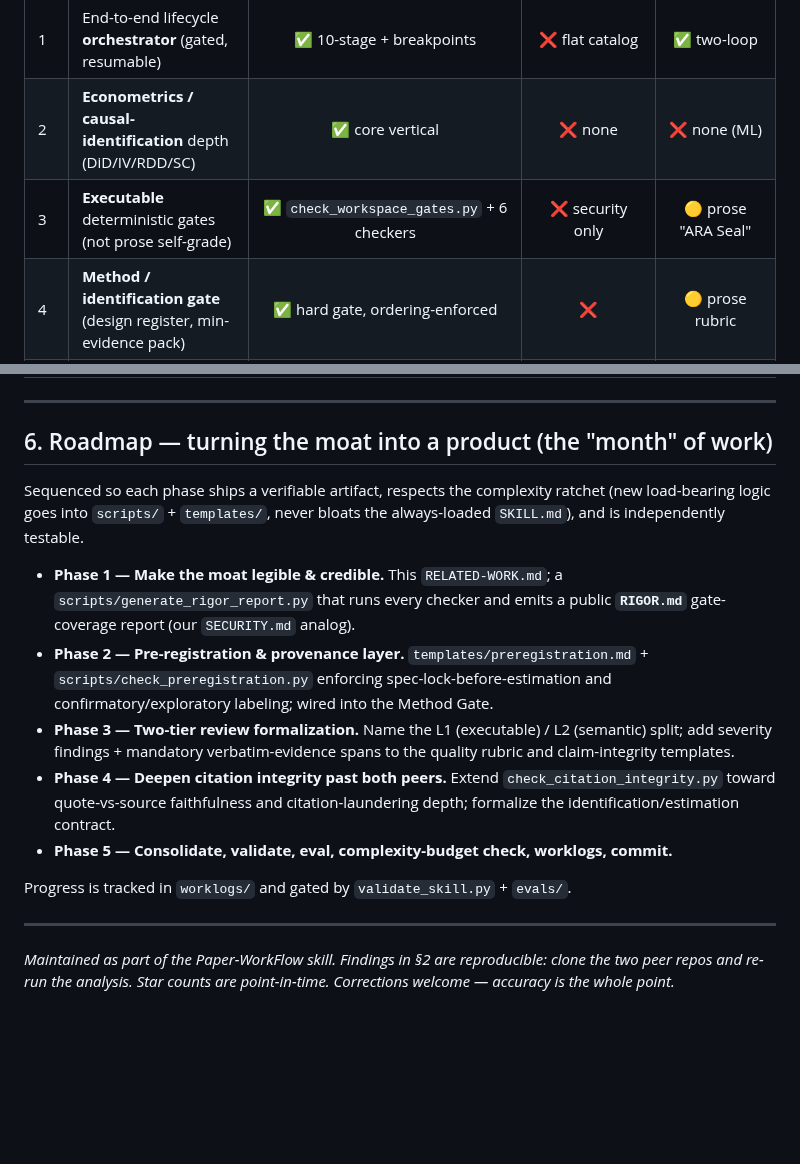
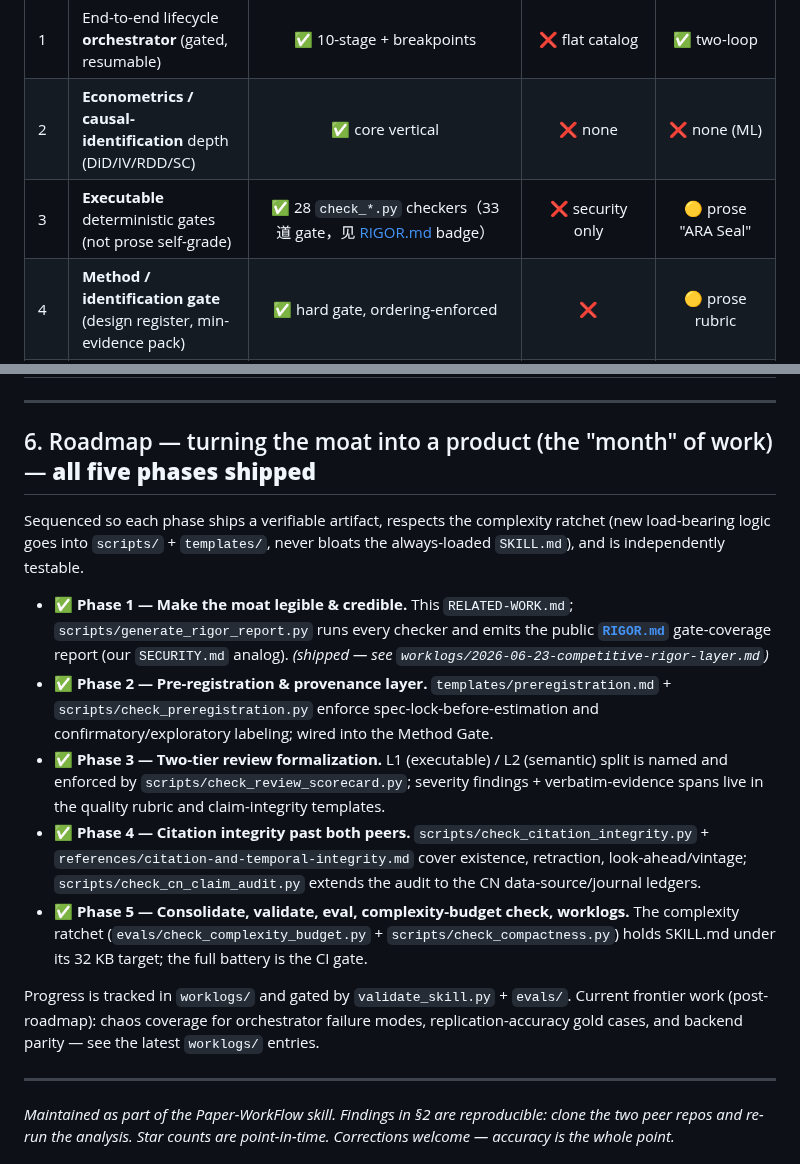
Before and after one commit to brycewang-stanford/Paper-WorkFlow, a Markdown page: RELATED-WORK.md, 2 parts joined by grey strips. GitHub-like rendering; blank space fills up the shorter version.

Commit message:
docs: refresh stale complexity audit + RELATED-WORK counts and roadmap
complexity_audit.md gains a 2026-07-22 status update: the 32KB SKILL.md
consolidation goal it prescribed is reached (31.9KB, held by the ratchet);
the 2026-06-23 numbers are kept as the historical record. RELATED-WORK.md:
'+ 6 checkers' undersold the current 28-checker/33-gate battery; the §6
roadmap Phases 1-5 all shipped but still read as todos -- marked done with
pointers to the shipped artifacts and worklogs.

Co-Authored-By: Claude Opus 4.8 (1M context) <noreply@anthropic.com>

```diff
--- a/RELATED-WORK.md
+++ b/RELATED-WORK.md
@@ -88,7 +88,7 @@ Both were cloned and read in full (147 and 98 skills respectively). Evidence-bac
 |---|---|:--:|:--:|:--:|
 | 1 | End-to-end lifecycle **orchestrator** (gated, resumable) | ✅ 10-stage + breakpoints | ❌ flat catalog | ✅ two-loop |
 | 2 | **Econometrics / causal-identification** depth (DiD/IV/RDD/SC) | ✅ core vertical | ❌ none | ❌ none (ML) |
-| 3 | **Executable** deterministic gates (not prose self-grade) | ✅ `check_workspace_gates.py` + 6 checkers | ❌ security only | 🟡 prose "ARA Seal" |
+| 3 | **Executable** deterministic gates (not prose self-grade) | ✅ 28 `check_*.py` checkers（33 道 gate，见 [RIGOR.md](RIGOR.md) badge） | ❌ security only | 🟡 prose "ARA Seal" |
 | 4 | **Method / identification gate** (design register, min-evidence pack) | ✅ hard gate, ordering-enforced | ❌ | 🟡 prose rubric |
 | 5 | **Citation integrity** (existence + retraction + temporal/look-ahead) | ✅ `check_citation_integrity.py --final` | 🟡 opt-in DOI | ❌ advice only |
 | 6 | **Claim fidelity** audit (number / quote / claim↔evidence) | ✅ `claim_integrity_audit` gated | ❌ | 🟡 prose entailment |
@@ -148,22 +148,29 @@ our executable-rigor stance rather than copied as prose:
 
 ---
 
-## 6. Roadmap — turning the moat into a product (the "month" of work)
+## 6. Roadmap — turning the moat into a product (the "month" of work) — **all five phases shipped**
 
 Sequenced so each phase ships a verifiable artifact, respects the complexity ratchet (new load-bearing logic
 goes into `scripts/` + `templates/`, never bloats the always-loaded `SKILL.md`), and is independently testable.
 
-- **Phase 1 — Make the moat legible & credible.** This `RELATED-WORK.md`; a `scripts/generate_rigor_report.py`
-  that runs every checker and emits a public **`RIGOR.md`** gate-coverage report (our `SECURITY.md` analog).
-- **Phase 2 — Pre-registration & provenance layer.** `templates/preregistration.md` + `scripts/check_preregistration.py`
-  enforcing spec-lock-before-estimation and confirmatory/exploratory labeling; wired into the Method Gate.
-- **Phase 3 — Two-tier review formalization.** Name the L1 (executable) / L2 (semantic) split; add severity
-  findings + mandatory verbatim-evidence spans to the quality rubric and claim-integrity templates.
-- **Phase 4 — Deepen citation integrity past both peers.** Extend `check_citation_integrity.py` toward
-  quote-vs-source faithfulness and citation-laundering depth; formalize the identification/estimation contract.
-- **Phase 5 — Consolidate, validate, eval, complexity-budget check, worklogs, commit.**
+- ✅ **Phase 1 — Make the moat legible & credible.** This `RELATED-WORK.md`; `scripts/generate_rigor_report.py`
+  runs every checker and emits the public **[`RIGOR.md`](RIGOR.md)** gate-coverage report (our `SECURITY.md` analog).
+  *(shipped — see `worklogs/2026-06-23-competitive-rigor-layer.md`)*
+- ✅ **Phase 2 — Pre-registration & provenance layer.** `templates/preregistration.md` + `scripts/check_preregistration.py`
+  enforce spec-lock-before-estimation and confirmatory/exploratory labeling; wired into the Method Gate.
+- ✅ **Phase 3 — Two-tier review formalization.** L1 (executable) / L2 (semantic) split is named and enforced by
+  `scripts/check_review_scorecard.py`; severity findings + verbatim-evidence spans live in the quality rubric
+  and claim-integrity templates.
+- ✅ **Phase 4 — Citation integrity past both peers.** `scripts/check_citation_integrity.py` +
+  `references/citation-and-temporal-integrity.md` cover existence, retraction, look-ahead/vintage;
+  `scripts/check_cn_claim_audit.py` extends the audit to the CN data-source/journal ledgers.
+- ✅ **Phase 5 — Consolidate, validate, eval, complexity-budget check, worklogs.** The complexity ratchet
+  (`evals/check_complexity_budget.py` + `scripts/check_compactness.py`) holds SKILL.md under its 32 KB target;
+  the full battery is the CI gate.
 
-Progress is tracked in `worklogs/` and gated by `validate_skill.py` + `evals/`.
+Progress is tracked in `worklogs/` and gated by `validate_skill.py` + `evals/`. Current frontier work
+(post-roadmap): chaos coverage for orchestrator failure modes, replication-accuracy gold cases, and
+backend parity — see the latest `worklogs/` entries.
 
 ---
 
```
Also changed, not shown: evals/complexity_audit.md (+18 -4 lines).
